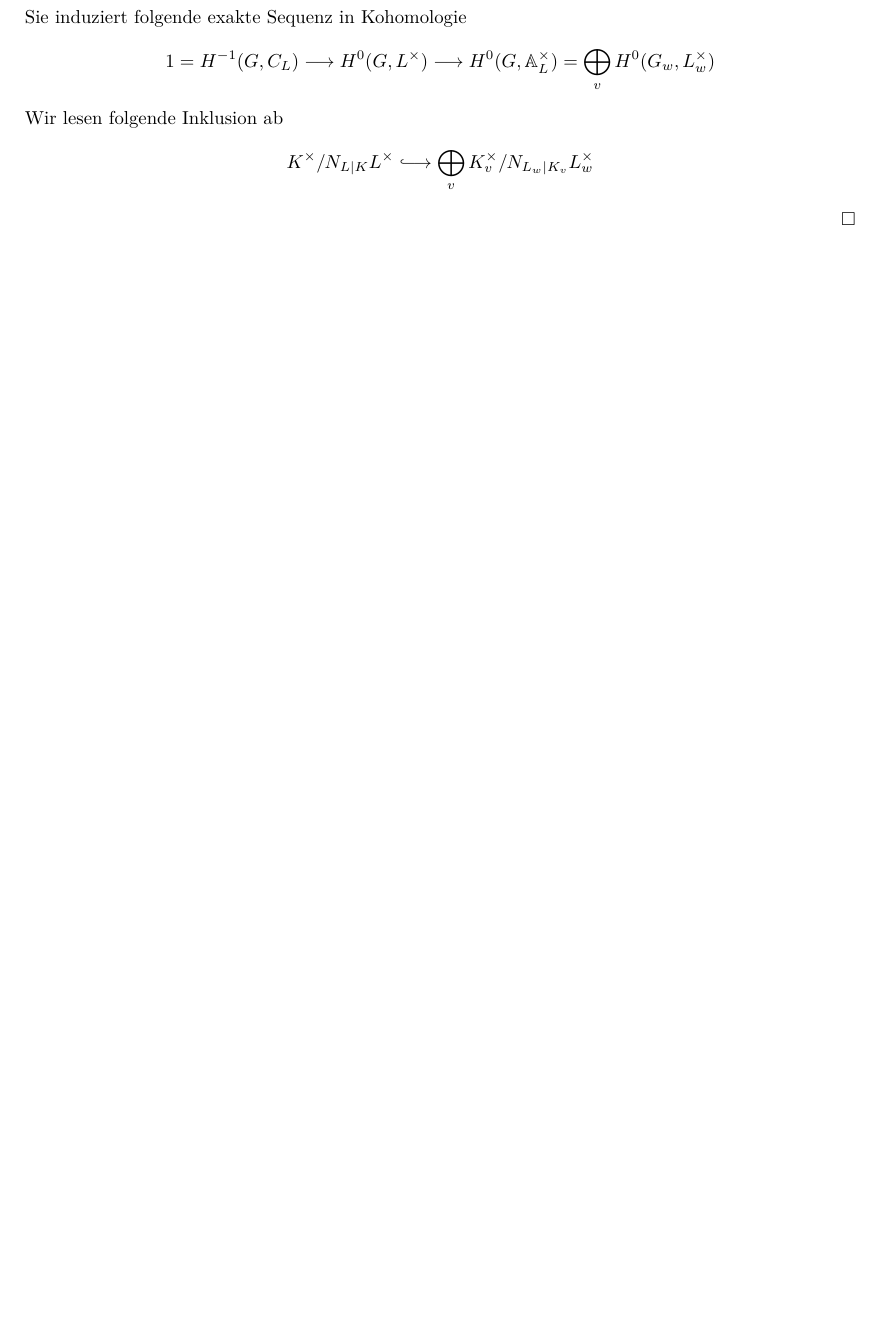
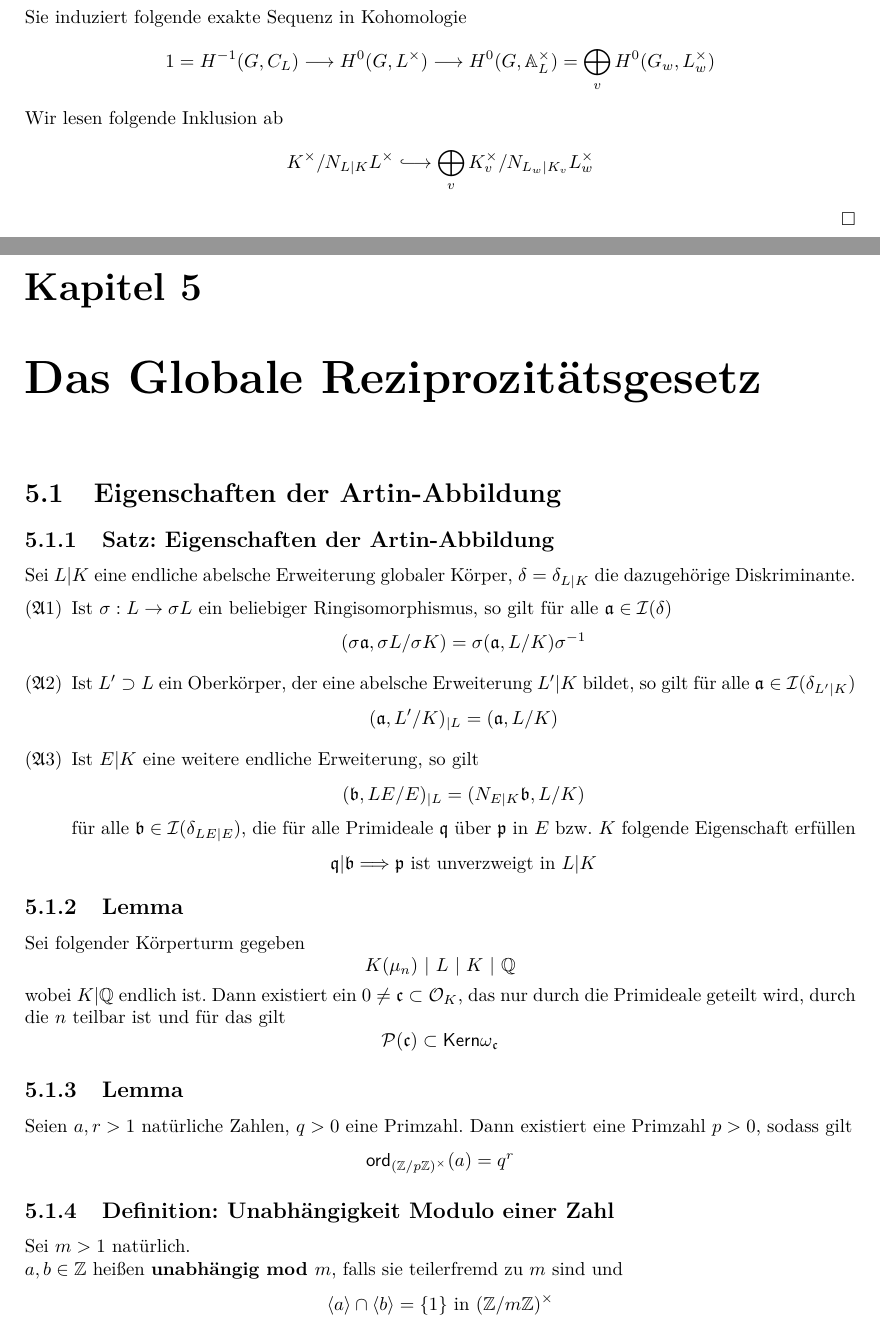
Before and after one commit to Semigroup/Skripte, a LaTeX book (Algebraische Zahlentheorie 2/AZ2.tex): part of page 44 of 45 before the commit and two parts of pages 44 and 45 of 47 after it, the two joined at a grey line, cut so that both start at the same text, the shorter picture padded with empty space. Compiled offline with pdfLaTeX.

```diff
--- a/Algebraische Zahlentheorie 2/AZ2.tex
+++ b/Algebraische Zahlentheorie 2/AZ2.tex
@@ -35,6 +35,8 @@
 \newcommand{\Pf}{\mathfrak{P}}
 \newcommand{\mf}{\mathfrak{m}}
 \newcommand{\Mf}{\mathfrak{M}}
+\newcommand{\qf}{\mathfrak{q}}
+\newcommand{\Qf}{\mathfrak{Q}}
 
 \newcommand{\Frob}{\textsf{Frob}}
 
@@ -1449,3 +1451,32 @@
 \[ K^\times / N_{L|K}L^\times \Inj{} \bigoplus_v K_v^\times / N_{L_w|K_v}L_w^\times \]
 \end{Beweis}
 
+\chapter{Das Globale Reziprozitätsgesetz}
+\section{Eigenschaften der Artin-Abbildung}
+\Satz{Eigenschaften der Artin-Abbildung}
+Sei $L|K$ eine endliche abelsche Erweiterung globaler Körper, $\delta = \delta_{L|K}$ die dazugehörige Diskriminante.
+\begin{itemize}
+\item[$(\Af 1)$] Ist $\sigma : L \pfeil{} \sigma L$ ein beliebiger Ringisomorphismus, so gilt für alle $\af \in \I(\delta)$
+\[ (\sigma \af, \sigma L / \sigma K) = \sigma (\af , L/K)\sigma\i \]
+\item[$(\Af 2)$] Ist $L'\supset L$ ein Oberkörper, der eine abelsche Erweiterung $L'|K$ bildet, so gilt für alle $\af \in \I(\delta_{L'|K})$
+\[ (\af, L'/K)_{|L} = (\af, L/K) \]
+\item[$(\Af 3)$] Ist $E|K$ eine weitere endliche Erweiterung, so gilt
+\[ (\bf, LE /E)_{|L} = (N_{E|K}\bf, L/K) \]
+für alle $\bf \in \I(\delta_{LE|E})$, die für alle Primideale $\qf $ über $ \pf$ in $E$ bzw. $K$ folgende Eigenschaft erfüllen
+\[ \qf |\bf \Impl{} \pf \text{ ist unverzweigt in }L|K \]
+\end{itemize}
+
+\Lem{}
+Sei folgender Körperturm gegeben
+\[ K(\mu_n) ~|~ L ~|~ K ~|~ \Q \]
+wobei $K|\Q$ endlich ist. Dann existiert ein $0\neq \cf \subset \O_K$, das nur durch die Primideale geteilt wird, durch die $n$ teilbar ist und für das gilt
+\[ \P(\cf) \subset \Ker \omega_\cf \]
+
+\Lem{}
+Seien $a,r > 1$ natürliche Zahlen, $q > 0$ eine Primzahl. Dann existiert eine Primzahl $p > 0$, sodass gilt
+\[ \textsf{ord}_{(\Z/p\Z)^\times}(a) = q^r \]
+
+\Def{Unabhängigkeit Modulo einer Zahl}
+Sei $m > 1$ natürlich.\\
+$a,b \in \Z$ heißen \df{unabhängig mod $m$}, falls sie teilerfremd zu $m$ sind und
+\[ \shrp{a} \cap \shrp{b} = \{1\}  \text{ in }(\Z /m\Z)^\times \]
```
Also changed, not shown: Algebraische Zahlentheorie 2/AZ2.pdf, Algebraische Zahlentheorie 2/AZ2.tex (32 more changed lines).
